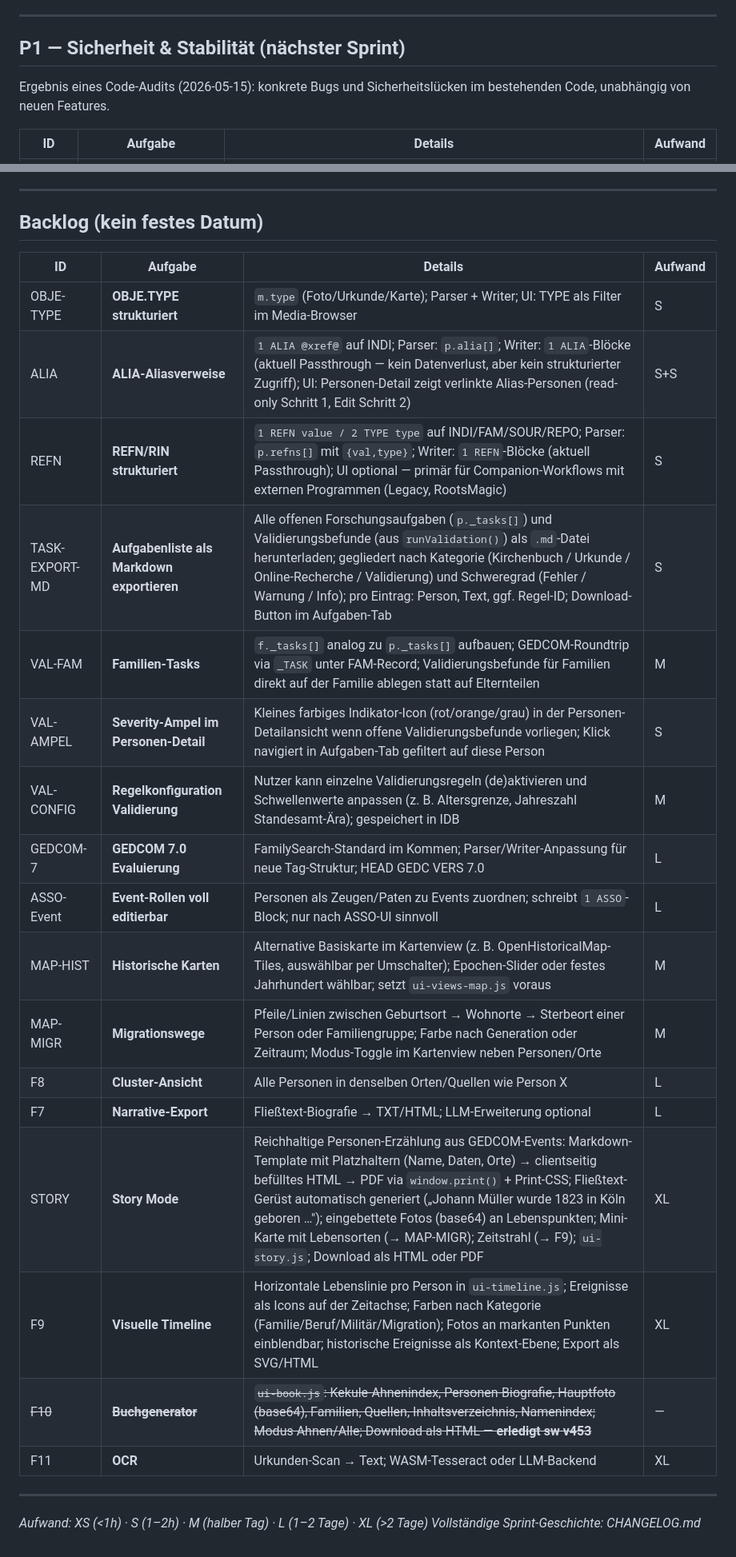
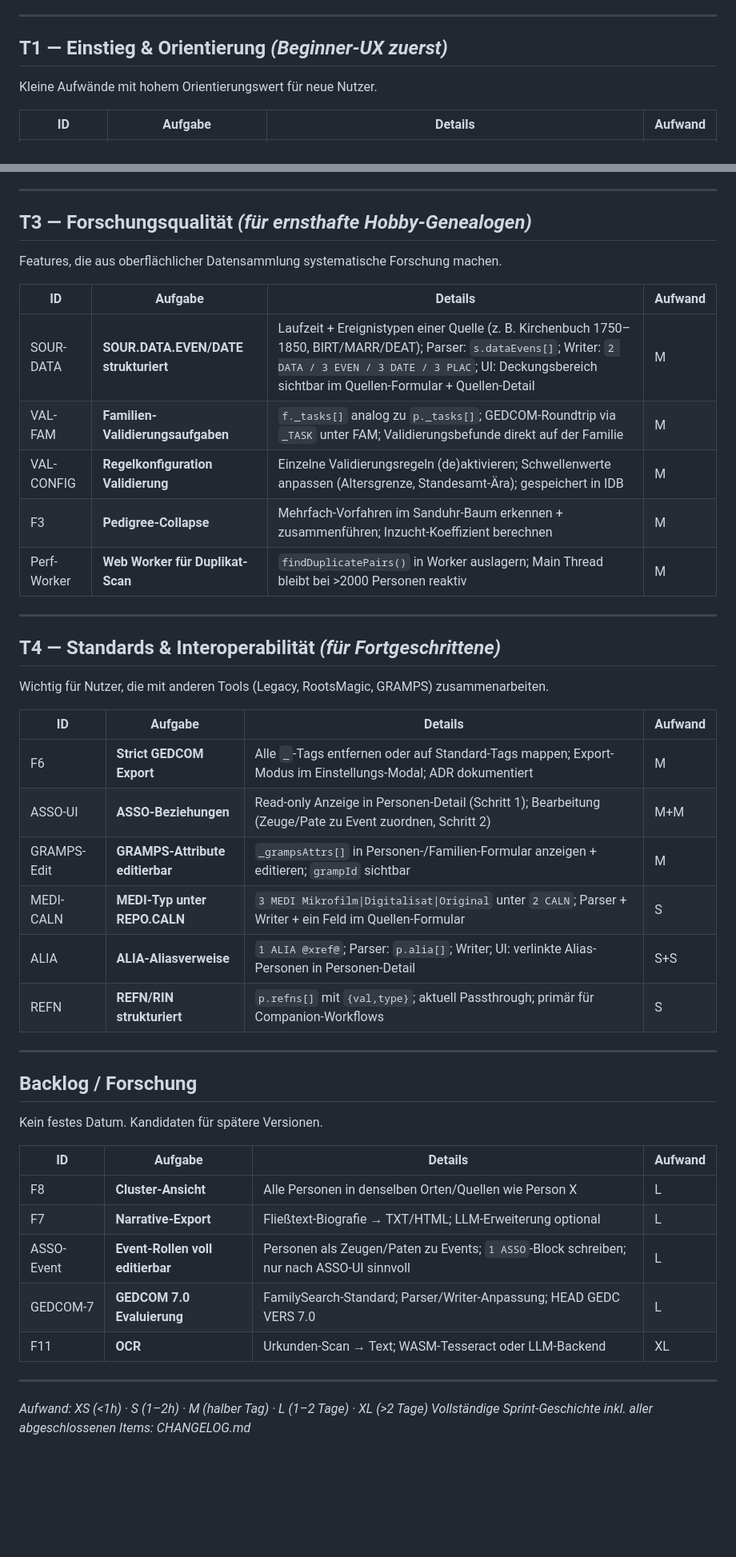
Before and after one commit to frochtrup/Stammbaum, a Markdown page: ROADMAP.md, 2 parts joined by grey strips. Shown at 80% size. Rendered like a GitHub page; blank space fills up the shorter version.

```diff
--- a/ROADMAP.md
+++ b/ROADMAP.md
@@ -24,9 +35,9 @@ Alle neuen Features müssen den GEDCOM 5.5.1 Roundtrip (`out1===out2`, `net_delt
 
 ---
 
-## P1 — Sicherheit & Stabilität (nächster Sprint)
+## T1 — Einstieg & Orientierung *(Beginner-UX zuerst)*
 
-Ergebnis eines Code-Audits (2026-05-15): konkrete Bugs und Sicherheitslücken im bestehenden Code, unabhängig von neuen Features.
+Kleine Aufwände mit hohem Orientierungswert für neue Nutzer.
 
 | ID | Aufgabe | Details | Aufwand |
 |---|---|---|---|
@@ -60,29 +63,48 @@ Ergebnis eines Code-Audits (2026-05-15): konkrete Bugs und Sicherheitslücken im
 
 ---
 
-## Backlog (kein festes Datum)
+## T3 — Forschungsqualität *(für ernsthafte Hobby-Genealogen)*
+
+Features, die aus oberflächlicher Datensammlung systematische Forschung machen.
 
 | ID | Aufgabe | Details | Aufwand |
 |---|---|---|---|
-| OBJE-TYPE | **OBJE.TYPE strukturiert** | `m.type` (Foto/Urkunde/Karte); Parser + Writer; UI: TYPE als Filter im Media-Browser | S |
-| ALIA | **ALIA-Aliasverweise** | `1 ALIA @xref@` auf INDI; Parser: `p.alia[]`; Writer: `1 ALIA`-Blöcke (aktuell Passthrough — kein Datenverlust, aber kein strukturierter Zugriff); UI: Personen-Detail zeigt verlinkte Alias-Personen (read-only Schritt 1, Edit Schritt 2) | S+S |
-| REFN | **REFN/RIN strukturiert** | `1 REFN value / 2 TYPE type` auf INDI/FAM/SOUR/REPO; Parser: `p.refns[]` mit `{val,type}`; Writer: `1 REFN`-Blöcke (aktuell Passthrough); UI optional — primär für Companion-Workflows mit externen Programmen (Legacy, RootsMagic) | S |
-| TASK-EXPORT-MD | **Aufgabenliste als Markdown exportieren** | Alle offenen Forschungsaufgaben (`p._tasks[]`) und Validierungsbefunde (aus `runValidation()`) als `.md`-Datei herunterladen; gegliedert nach Kategorie (Kirchenbuch / Urkunde / Online-Recherche / Validierung) und Schweregrad (Fehler / Warnung / Info); pro Eintrag: Person, Text, ggf. Regel-ID; Download-Button im Aufgaben-Tab | S |
-| VAL-FAM | **Familien-Tasks** | `f._tasks[]` analog zu `p._tasks[]` aufbauen; GEDCOM-Roundtrip via `_TASK` unter FAM-Record; Validierungsbefunde für Familien direkt auf der Familie ablegen statt auf Elternteilen | M |
-| VAL-AMPEL | **Severity-Ampel im Personen-Detail** | Kleines farbiges Indikator-Icon (rot/orange/grau) in der Personen-Detailansicht wenn offene Validierungsbefunde vorliegen; Klick navigiert in Aufgaben-Tab gefiltert auf diese Person | S |
-| VAL-CONFIG | **Regelkonfiguration Validierung** | Nutzer kann einzelne Validierungsregeln (de)aktivieren und Schwellenwerte anpassen (z. B. Altersgrenze, Jahreszahl Standesamt-Ära); gespeichert in IDB | M |
-| GEDCOM-7 | **GEDCOM 7.0 Evaluierung** | FamilySearch-Standard im Kommen; Parser/Writer-Anpassung für neue Tag-Struktur; HEAD GEDC VERS 7.0 | L |
-| ASSO-Event | **Event-Rollen voll editierbar** | Personen als Zeugen/Paten zu Events zuordnen; schreibt `1 ASSO`-Block; nur nach ASSO-UI sinnvoll | L |
-| MAP-HIST | **Historische Karten** | Alternative Basiskarte im Kartenview (z. B. OpenHistoricalMap-Tiles, auswählbar per Umschalter); Epochen-Slider oder festes Jahrhundert wählbar; setzt `ui-views-map.js` voraus | M |
-| MAP-MIGR | **Migrationswege** | Pfeile/Linien zwischen Geburtsort → Wohnorte → Sterbeort einer Person oder Familiengruppe; Farbe nach Generation oder Zeitraum; Modus-Toggle im Kartenview neben Personen/Orte | M |
+| SOUR-DATA | **SOUR.DATA.EVEN/DATE strukturiert** | Laufzeit + Ereignistypen einer Quelle (z. B. Kirchenbuch 1750–1850, BIRT/MARR/DEAT); Parser: `s.dataEvens[]`; Writer: `2 DATA / 3 EVEN / 3 DATE / 3 PLAC`; UI: Deckungsbereich sichtbar im Quellen-Formular + Quellen-Detail | M |
+| VAL-FAM | **Familien-Validierungsaufgaben** | `f._tasks[]` analog zu `p._tasks[]`; GEDCOM-Roundtrip via `_TASK` unter FAM; Validierungsbefunde direkt auf der Familie | M |
+| VAL-CONFIG | **Regelkonfiguration Validierung** | Einzelne Validierungsregeln (de)aktivieren; Schwellenwerte anpassen (Altersgrenze, Standesamt-Ära); gespeichert in IDB | M |
+| F3 | **Pedigree-Collapse** | Mehrfach-Vorfahren im Sanduhr-Baum erkennen + zusammenführen; Inzucht-Koeffizient berechnen | M |
+| Perf-Worker | **Web Worker für Duplikat-Scan** | `findDuplicatePairs()` in Worker auslagern; Main Thread bleibt bei >2000 Personen reaktiv | M |
+
+---
+
+## T4 — Standards & Interoperabilität *(für Fortgeschrittene)*
+
+Wichtig für Nutzer, die mit anderen Tools (Legacy, RootsMagic, GRAMPS) zusammenarbeiten.
+
+| ID | Aufgabe | Details | Aufwand |
+|---|---|---|---|
+| F6 | **Strict GEDCOM Export** | Alle `_`-Tags entfernen oder auf Standard-Tags mappen; Export-Modus im Einstellungs-Modal; ADR dokumentiert | M |
+| ASSO-UI | **ASSO-Beziehungen** | Read-only Anzeige in Personen-Detail (Schritt 1); Bearbeitung (Zeuge/Pate zu Event zuordnen, Schritt 2) | M+M |
+| GRAMPS-Edit | **GRAMPS-Attribute editierbar** | `_grampsAttrs[]` in Personen-/Familien-Formular anzeigen + editieren; `grampId` sichtbar | M |
+| MEDI-CALN | **MEDI-Typ unter REPO.CALN** | `3 MEDI Mikrofilm\|Digitalisat\|Original` unter `2 CALN`; Parser + Writer + ein Feld im Quellen-Formular | S |
+| ALIA | **ALIA-Aliasverweise** | `1 ALIA @xref@`; Parser: `p.alia[]`; Writer; UI: verlinkte Alias-Personen in Personen-Detail | S+S |
+| REFN | **REFN/RIN strukturiert** | `p.refns[]` mit `{val,type}`; aktuell Passthrough; primär für Companion-Workflows | S |
+
+---
+
+## Backlog / Forschung
+
+Kein festes Datum. Kandidaten für spätere Versionen.
+
+| ID | Aufgabe | Details | Aufwand |
+|---|---|---|---|
 | F8 | **Cluster-Ansicht** | Alle Personen in denselben Orten/Quellen wie Person X | L |
 | F7 | **Narrative-Export** | Fließtext-Biografie → TXT/HTML; LLM-Erweiterung optional | L |
-| STORY | **Story Mode** | Reichhaltige Personen-Erzählung aus GEDCOM-Events: Markdown-Template mit Platzhaltern (Name, Daten, Orte) → clientseitig befülltes HTML → PDF via `window.print()` + Print-CSS; Fließtext-Gerüst automatisch generiert („Johann Müller wurde 1823 in Köln geboren …"); eingebettete Fotos (base64) an Lebenspunkten; Mini-Karte mit Lebensorten (→ MAP-MIGR); Zeitstrahl (→ F9); `ui-story.js`; Download als HTML oder PDF | XL |
-| F9 | **Visuelle Timeline** | Horizontale Lebenslinie pro Person in `ui-timeline.js`; Ereignisse als Icons auf der Zeitachse; Farben nach Kategorie (Familie/Beruf/Militär/Migration); Fotos an markanten Punkten einblendbar; historische Ereignisse als Kontext-Ebene; Export als SVG/HTML | XL |
-| ~~F10~~ | ~~**Buchgenerator**~~ | ~~`ui-book.js`: Kekule-Ahnenindex, Personen-Biografie, Hauptfoto (base64), Familien, Quellen, Inhaltsverzeichnis, Namenindex; Modus Ahnen/Alle; Download als HTML — **erledigt sw v453**~~ | — |
+| ASSO-Event | **Event-Rollen voll editierbar** | Personen als Zeugen/Paten zu Events; `1 ASSO`-Block schreiben; nur nach ASSO-UI sinnvoll | L |
+| GEDCOM-7 | **GEDCOM 7.0 Evaluierung** | FamilySearch-Standard; Parser/Writer-Anpassung; HEAD GEDC VERS 7.0 | L |
 | F11 | **OCR** | Urkunden-Scan → Text; WASM-Tesseract oder LLM-Backend | XL |
 
 ---
 
 *Aufwand: XS (<1h) · S (1–2h) · M (halber Tag) · L (1–2 Tage) · XL (>2 Tage)*
-*Vollständige Sprint-Geschichte: CHANGELOG.md*
+*Vollständige Sprint-Geschichte inkl. aller abgeschlossenen Items: CHANGELOG.md*
```
Also changed, not shown: other parts of ROADMAP.md (+24 -21 lines).
